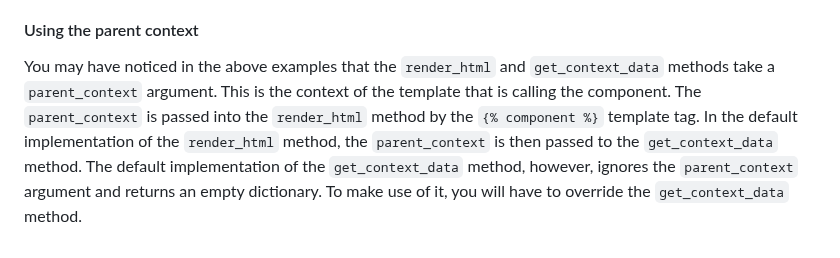
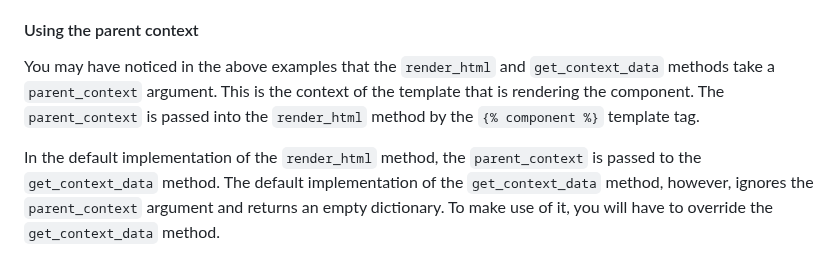
Before and after one commit to tbrlpld/laces, a Markdown page: README.md, the part around one of its changes. GitHub-like rendering.

```diff
--- a/README.md
+++ b/README.md
@@ -219,9 +219,10 @@ A couple more examples of how components can be used can be found [below](#patte
 #### Using the parent context
 
 You may have noticed in the above examples that the `render_html` and `get_context_data` methods take a `parent_context` argument.
-This is the context of the template that is calling the component.
+This is the context of the template that is rendering the component.
 The `parent_context` is passed into the `render_html` method by the `{% component %}` template tag.
-In the default implementation of the `render_html` method, the `parent_context` is then passed to the `get_context_data` method.
+
+In the default implementation of the `render_html` method, the `parent_context` is passed to the `get_context_data` method.
 The default implementation of the `get_context_data` method, however, ignores the `parent_context` argument and returns an empty dictionary.
 To make use of it, you will have to override the `get_context_data` method.
 
```
Also changed, not shown: other parts of README.md (+3 -3 lines).
